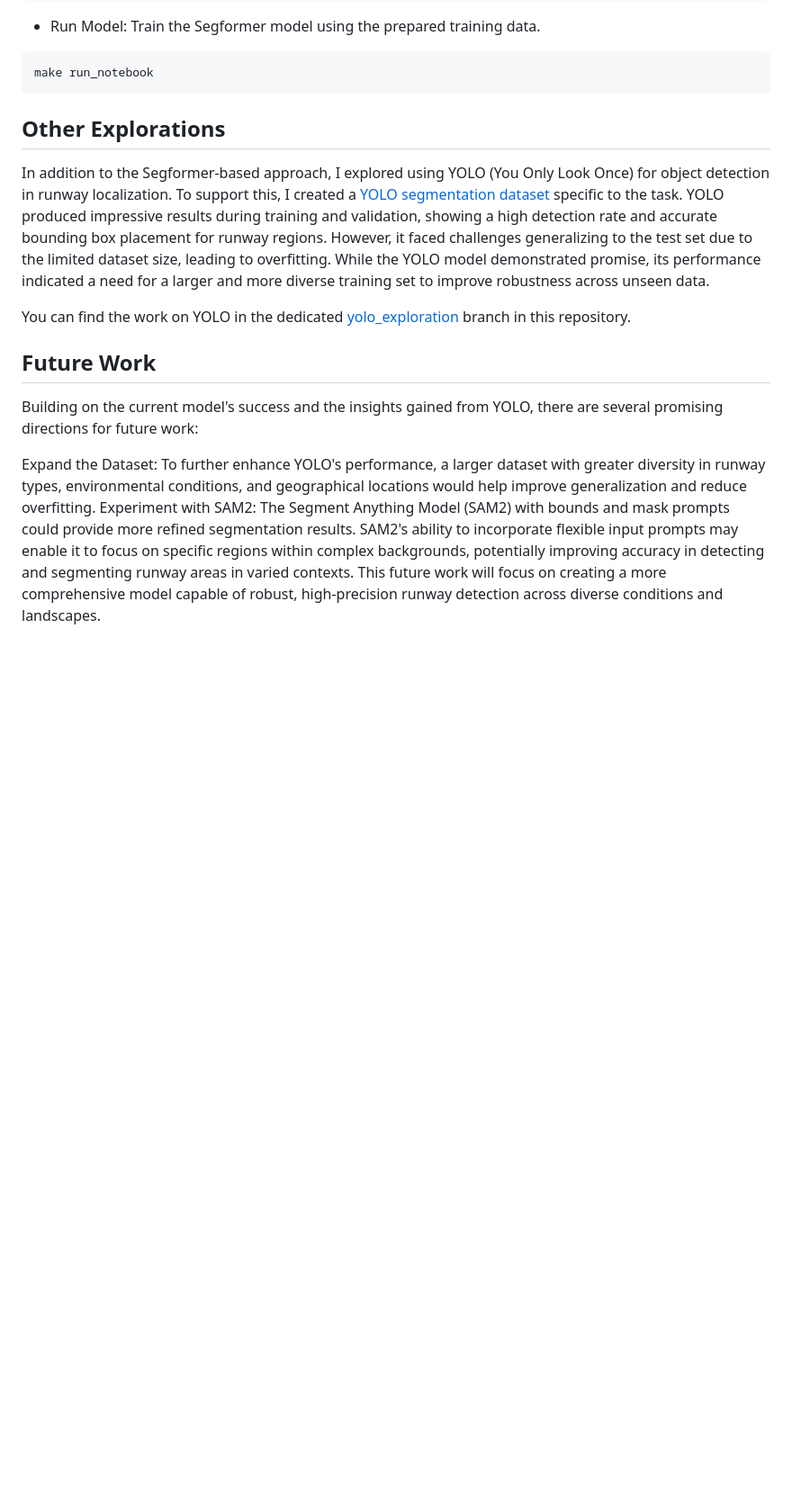
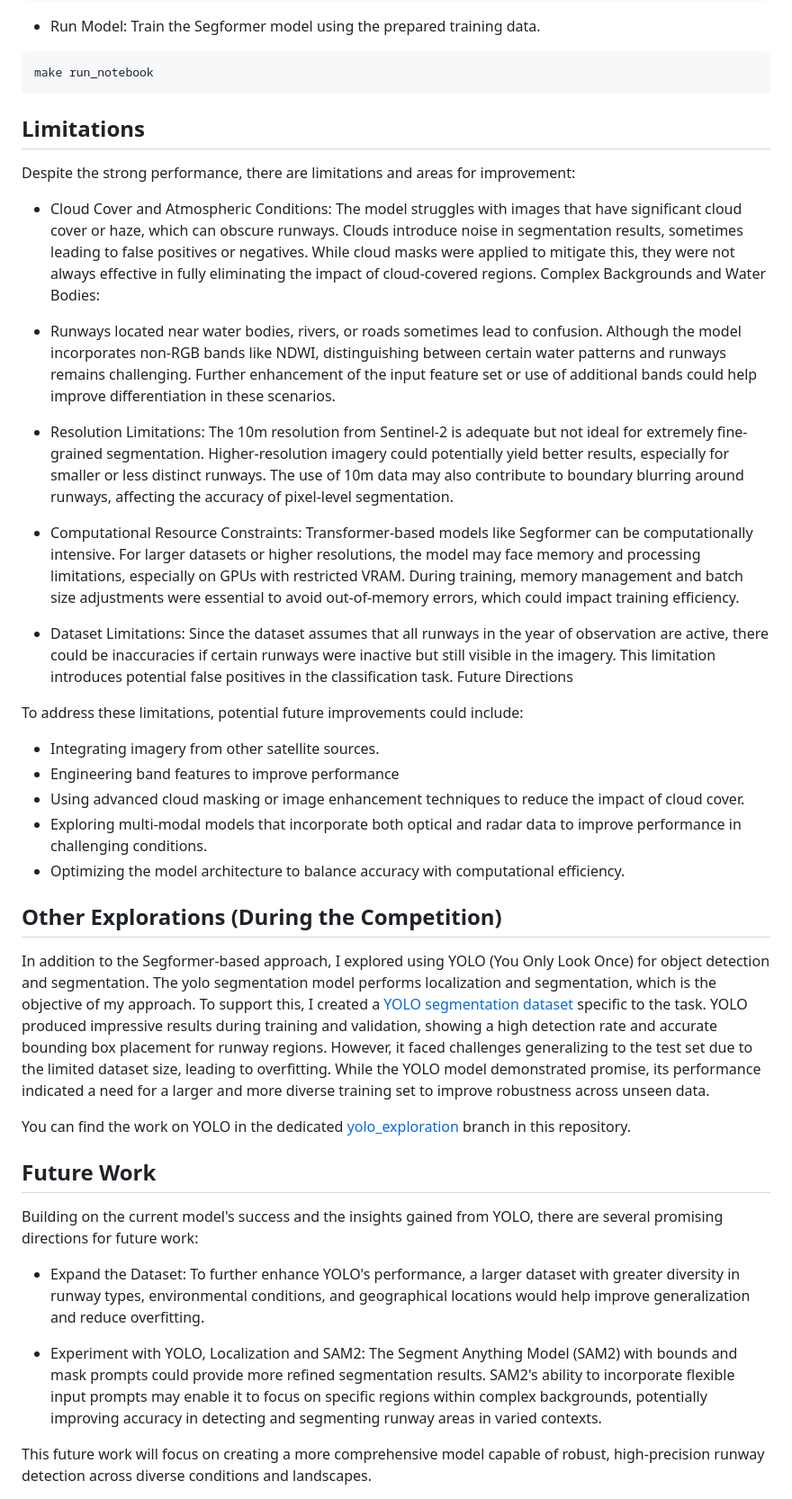
Before and after one commit to Iyeleon/zindi_geoai_runway_detection, a Markdown page: README.md, the part around one of its changes. Shown at 90% size. Drawn GitHub-style; blank space fills up the shorter version.

````diff
--- a/README.md
+++ b/README.md
@@ -64,15 +101,42 @@ make test_data
 ```
 make run_notebook
 ```
+## Limitations
+Despite the strong performance, there are limitations and areas for improvement:
 
-## Other Explorations
-In addition to the Segformer-based approach, I explored using YOLO (You Only Look Once) for object detection in runway localization. To support this, I created a [YOLO segmentation dataset](https://www.kaggle.com/api/v1/datasets/download/iyeleon/clandenstine-runways-yolo-segmentation-dataset) specific to the task. YOLO produced impressive results during training and validation, showing a high detection rate and accurate bounding box placement for runway regions. However, it faced challenges generalizing to the test set due to the limited dataset size, leading to overfitting. While the YOLO model demonstrated promise, its performance indicated a need for a larger and more diverse training set to improve robustness across unseen data.
+- Cloud Cover and Atmospheric Conditions: The model struggles with images that have significant cloud cover or haze, which can obscure runways. Clouds introduce noise in segmentation results, sometimes leading to false positives or negatives.
+While cloud masks were applied to mitigate this, they were not always effective in fully eliminating the impact of cloud-covered regions.
+Complex Backgrounds and Water Bodies:
+
+- Runways located near water bodies, rivers, or roads sometimes lead to confusion. Although the model incorporates non-RGB bands like NDWI, distinguishing between certain water patterns and runways remains challenging.
+Further enhancement of the input feature set or use of additional bands could help improve differentiation in these scenarios.
+
+- Resolution Limitations: The 10m resolution from Sentinel-2 is adequate but not ideal for extremely fine-grained segmentation. Higher-resolution imagery could potentially yield better results, especially for smaller or less distinct runways.
+The use of 10m data may also contribute to boundary blurring around runways, affecting the accuracy of pixel-level segmentation.
+- Computational Resource Constraints:
+Transformer-based models like Segformer can be computationally intensive. For larger datasets or higher resolutions, the model may face memory and processing limitations, especially on GPUs with restricted VRAM.
+During training, memory management and batch size adjustments were essential to avoid out-of-memory errors, which could impact training efficiency.
+- Dataset Limitations: Since the dataset assumes that all runways in the year of observation are active, there could be inaccuracies if certain runways were inactive but still visible in the imagery. This limitation introduces potential false positives in the classification task.
+Future Directions
+
+To address these limitations, potential future improvements could include:
+
+- Integrating imagery from other satellite sources.
+- Engineering band features to improve performance
+- Using advanced cloud masking or image enhancement techniques to reduce the impact of cloud cover.
+- Exploring multi-modal models that incorporate both optical and radar data to improve performance in challenging conditions.
+- Optimizing the model architecture to balance accuracy with computational efficiency.
+
+## Other Explorations (During the Competition)
+In addition to the Segformer-based approach, I explored using YOLO (You Only Look Once) for object detection and segmentation. The yolo segmentation model performs localization and segmentation, which is the objective of my approach. To support this, I created a [YOLO segmentation dataset](https://www.kaggle.com/api/v1/datasets/download/iyeleon/clandenstine-runways-yolo-segmentation-dataset) specific to the task. YOLO produced impressive results during training and validation, showing a high detection rate and accurate bounding box placement for runway regions. However, it faced challenges generalizing to the test set due to the limited dataset size, leading to overfitting. While the YOLO model demonstrated promise, its performance indicated a need for a larger and more diverse training set to improve robustness across unseen data.
 
 You can find the work on YOLO in the dedicated [yolo_exploration](https://github.com/Iyeleon/zindi_geoai_runway_detection/tree/yolo_exploration) branch in this repository.
 
 ## Future Work
 Building on the current model's success and the insights gained from YOLO, there are several promising directions for future work:
 
-Expand the Dataset: To further enhance YOLO's performance, a larger dataset with greater diversity in runway types, environmental conditions, and geographical locations would help improve generalization and reduce overfitting.
-Experiment with SAM2: The Segment Anything Model (SAM2) with bounds and mask prompts could provide more refined segmentation results. SAM2's ability to incorporate flexible input prompts may enable it to focus on specific regions within complex backgrounds, potentially improving accuracy in detecting and segmenting runway areas in varied contexts.
+- Expand the Dataset: To further enhance YOLO's performance, a larger dataset with greater diversity in runway types, environmental conditions, and geographical locations would help improve generalization and reduce overfitting.
+
+- Experiment with YOLO, Localization and SAM2: The Segment Anything Model (SAM2) with bounds and mask prompts could provide more refined segmentation results. SAM2's ability to incorporate flexible input prompts may enable it to focus on specific regions within complex backgrounds, potentially improving accuracy in detecting and segmenting runway areas in varied contexts.
+
 This future work will focus on creating a more comprehensive model capable of robust, high-precision runway detection across diverse conditions and landscapes.
````
Also changed, not shown: other parts of README.md (+37 -0 lines).
